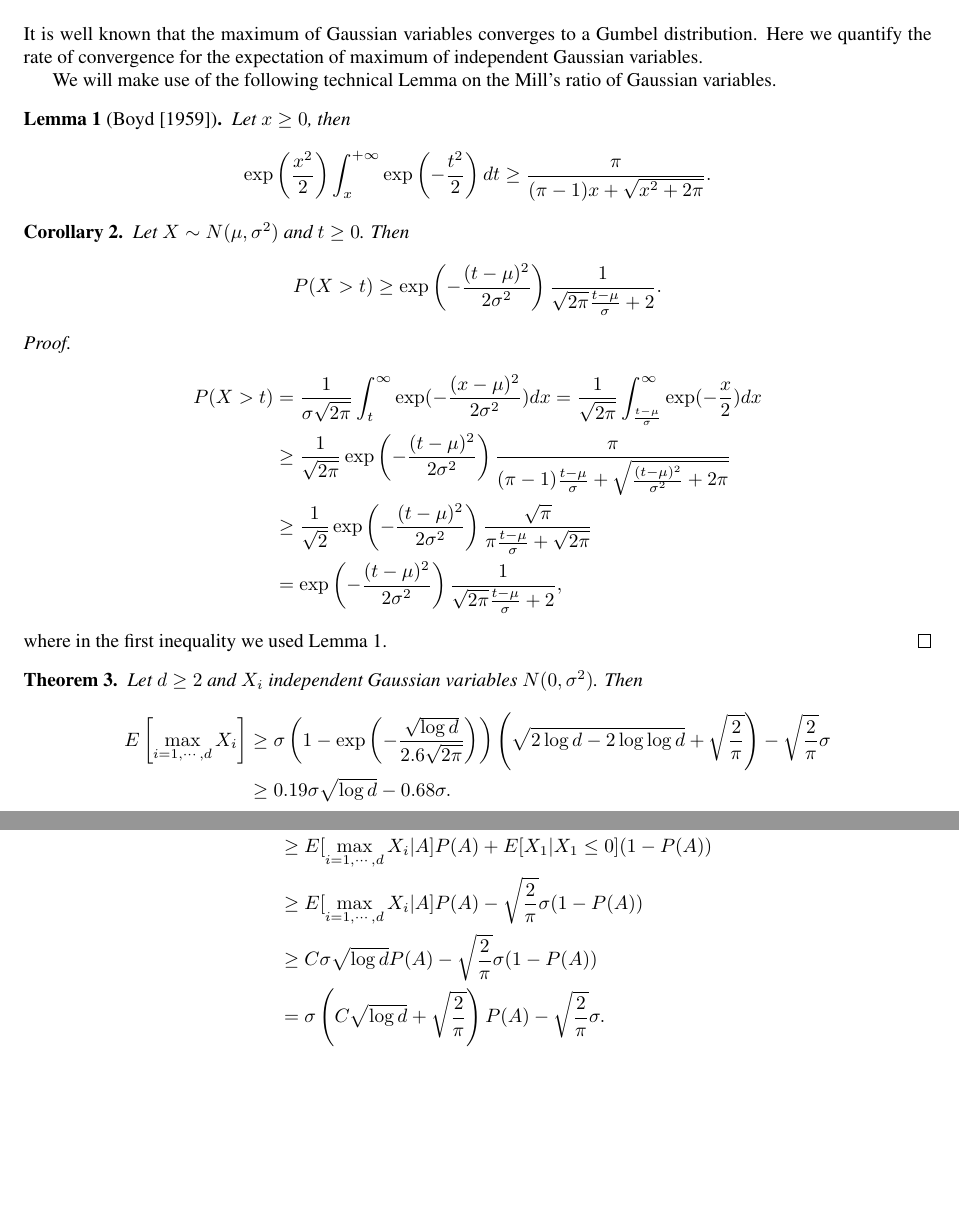
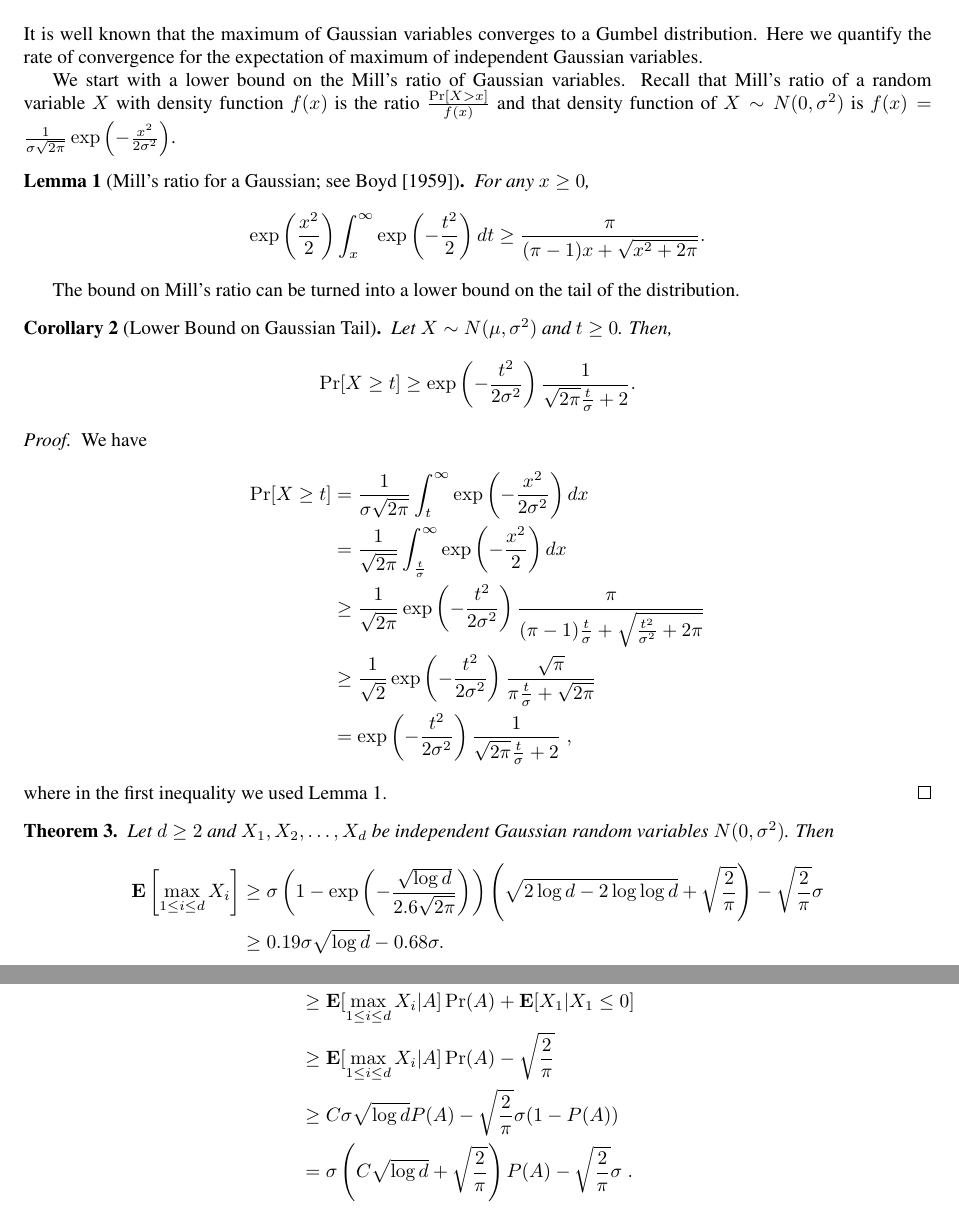
Before and after one commit to bremen79/betting, a LaTeX paper (lower_bound/lower-bound.tex): two parts of pages 2 and 3 of 8, joined at a grey line, cut so that both start at the same text, the shorter picture padded with empty space. Compiled offline with pdfLaTeX.

Commit message:
Cleaned up typography.

```diff
--- a/lower_bound/lower-bound.tex
+++ b/lower_bound/lower-bound.tex
@@ -99,31 +99,37 @@ It is well known that the maximum of Gaussian variables converges to a Gumbel
 distribution. Here we quantify the rate of convergence for the expectation of
 maximum of independent Gaussian variables.
 
-We will make use of the following technical Lemma on the Mill's ratio of Gaussian variables.
-\begin{lemma}[\cite{Boyd59}]
+We start with a lower bound on the Mill's ratio of Gaussian variables. Recall that Mill's ratio of a random variable $X$
+with density function $f(x)$ is the ratio $\frac{\Pr[X > x]}{f(x)}$ and that density function of $X \sim N(0,\sigma^2)$
+is $f(x) = \frac{1}{\sigma \sqrt{2 \pi}} \exp\left( - \frac{x^2}{2 \sigma^2} \right)$.
+
+\begin{lemma}[Mill's ratio for a Gaussian; see~\cite{Boyd59}]
 \label{lemma:boyd}
-Let $x\geq0$, then
+For any $x \ge 0$,
 \[
-\exp\left(\frac{x^2}{2}\right) \int_{x}^{+\infty} \exp\left(-\frac{t^2}{2}\right) dt
-\geq \frac{\pi}{(\pi-1)x+\sqrt{x^2+2 \pi}}.
+\exp\left(\frac{x^2}{2}\right) \int_x^{\infty} \exp\left(-\frac{t^2}{2}\right) dt
+\ge \frac{\pi}{(\pi-1)x+\sqrt{x^2+2 \pi}}.
 \]
 \end{lemma}
-%
-\begin{corrollary}
-Let $X \sim N(\mu, \sigma^2)$ and $t \geq 0$. Then
-\[
-P(X>t) \geq \exp\left(-\frac{(t-\mu)^2}{2 \sigma^2}\right) \frac{1}{\sqrt{2\pi}\frac{t-\mu}{\sigma}+2}.
-\]
+
+The bound on Mill's ratio can be turned into a lower bound on the tail of the distribution.
+
+\begin{corrollary}[Lower Bound on Gaussian Tail]
+Let $X \sim N(\mu, \sigma^2)$ and $t \ge 0$. Then,
+$$
+\Pr[X \ge t] \geq \exp\left(-\frac{t^2}{2 \sigma^2}\right) \frac{1}{\sqrt{2\pi}\frac{t}{\sigma}+2}.
+$$
 \end{corrollary}
-%
+
 \begin{proof}
+We have
 \begin{align*}
-P(X>t)
-&= \frac{1}{\sigma \sqrt{2 \pi}} \int_t^{\infty} \exp(-\frac{(x-\mu)^2}{2 \sigma^2}) d x
-= \frac{1}{\sqrt{2 \pi}} \int_\frac{t-\mu}{\sigma}^{\infty} \exp(-\frac{x}{2}) d x \\
-&\geq \frac{1}{\sqrt{2 \pi}} \exp\left(-\frac{(t-\mu)^2}{2 \sigma^2}\right) \frac{\pi}{(\pi-1)\frac{t-\mu}{\sigma}+\sqrt{\frac{(t-\mu)^2}{\sigma^2}+2 \pi}} \\
-&\geq \frac{1}{\sqrt{2}} \exp\left(-\frac{(t-\mu)^2}{2 \sigma^2}\right) \frac{\sqrt{\pi}}{\pi\frac{t-\mu}{\sigma}+\sqrt{2 \pi}} \\
-&= \exp\left(-\frac{(t-\mu)^2}{2 \sigma^2}\right) \frac{1}{\sqrt{2\pi}\frac{t-\mu}{\sigma}+2},
+\Pr[X \ge t]
+&= \frac{1}{\sigma \sqrt{2 \pi}} \int_t^{\infty} \exp \left( -\frac{x^2}{2 \sigma^2} \right) d x \\
+&= \frac{1}{\sqrt{2 \pi}} \int_\frac{t}{\sigma}^{\infty} \exp \left( -\frac{x^2}{2} \right) d x \\
+&\ge \frac{1}{\sqrt{2 \pi}} \exp\left(-\frac{t^2}{2 \sigma^2}\right) \frac{\pi}{(\pi-1)\frac{t}{\sigma}+\sqrt{\frac{t^2}{\sigma^2}+2 \pi}} \\
+&\ge \frac{1}{\sqrt{2}} \exp\left(-\frac{t^2}{2 \sigma^2}\right) \frac{\sqrt{\pi}}{\pi\frac{t}{\sigma}+\sqrt{2 \pi}} \\
+&= \exp\left(-\frac{t^2}{2 \sigma^2}\right) \frac{1}{\sqrt{2\pi}\frac{t}{\sigma}+2} \; ,
 \end{align*}
 where in the first inequality we used Lemma~\ref{lemma:boyd}.
 \end{proof}
```
Also changed, not shown: lower_bound/lower-bound.tex (43 more changed lines).
